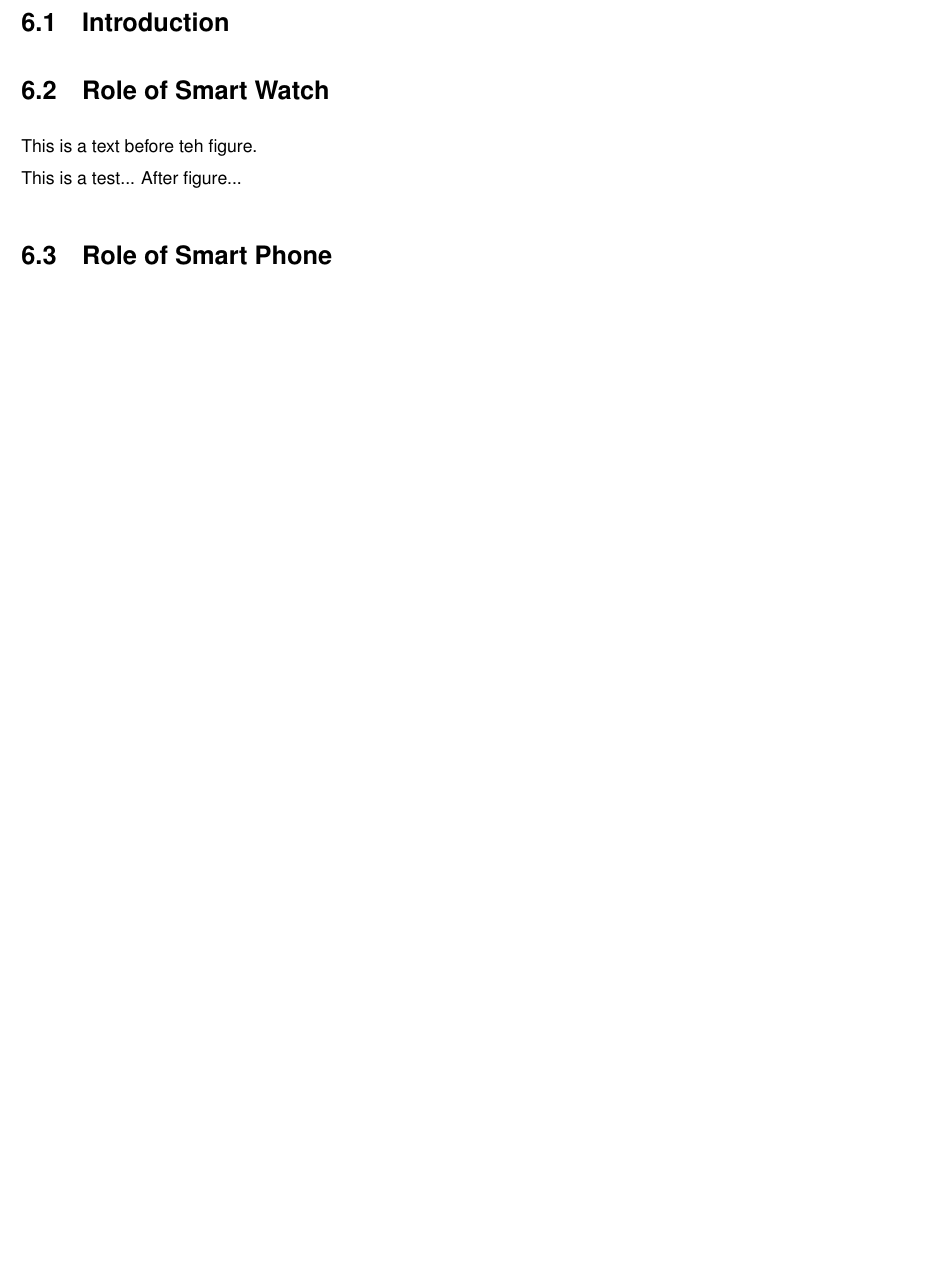
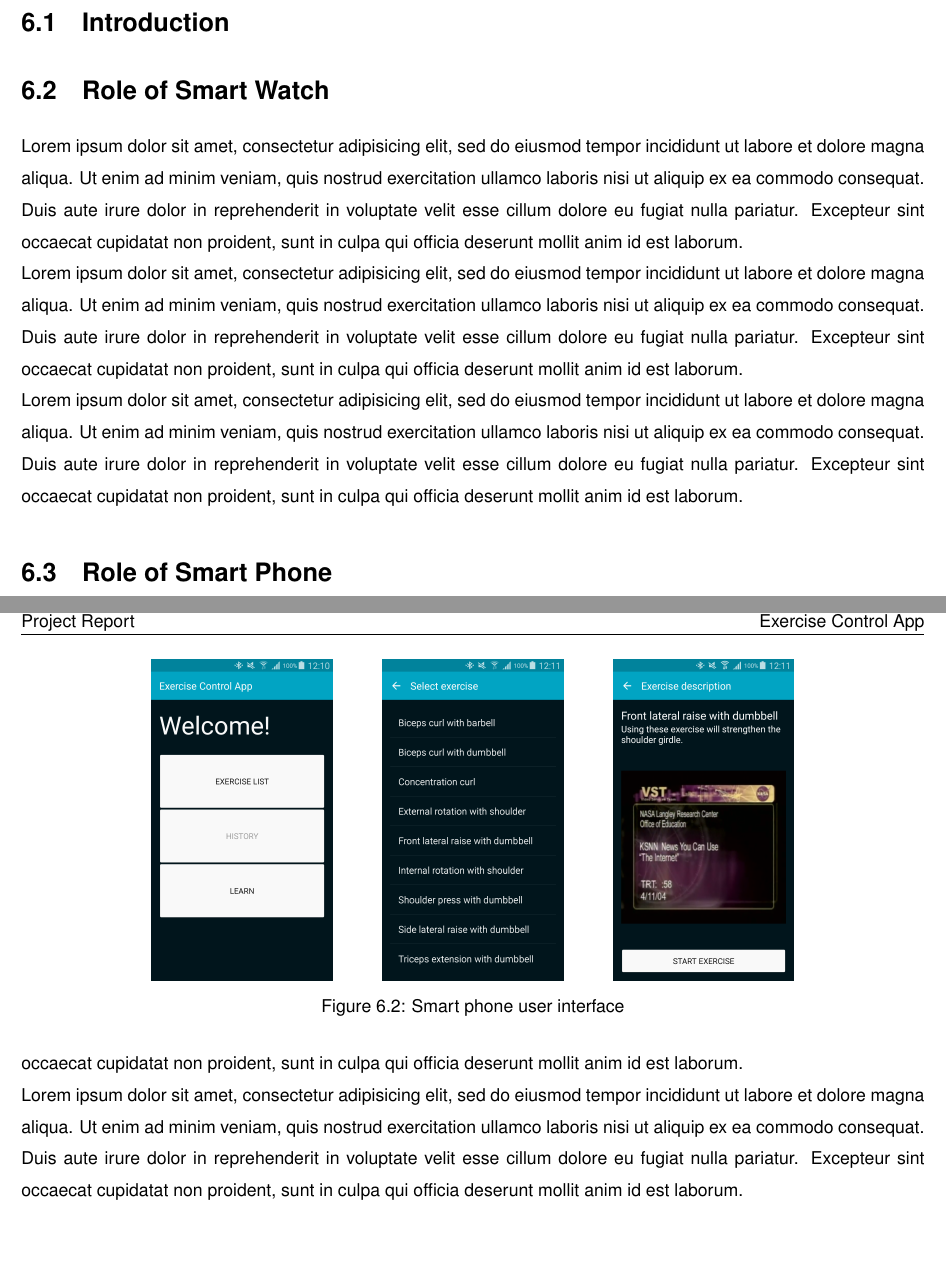
Before and after one commit to mirsmartgrp/docs, a LaTeX document (report/index.tex, which reads report/60_exercise_control_app/02_role_of_smart_watch.tex, report/60_exercise_control_app/03_role_of_smart_phone.tex): part of page 11 of 13 before the commit and two parts of pages 11 and 12 of 14 after it, the two joined at a grey line, cut so that both start at the same text, the shorter picture padded with empty space. Compiled offline with pdfLaTeX.

Commit message:
fix figures

```diff
--- a/report/60_exercise_control_app/02_role_of_smart_watch.tex
+++ b/report/60_exercise_control_app/02_role_of_smart_watch.tex
@@ -1,7 +1,6 @@
 \section{Role of Smart Watch}
 
-This is a text before teh figure.
-\begin{figure}[b]
+\begin{figure}[b!]
   \centering
     \begin{minipage}{0.20\textwidth}
       \centering
@@ -19,4 +18,8 @@ This is a text before teh figure.
   \label{fig:smwui}
 \end{figure}
 
-This is a test... After figure...
+Lorem ipsum dolor sit amet, consectetur adipisicing elit, sed do eiusmod tempor incididunt ut labore et dolore magna aliqua. Ut enim ad minim veniam, quis nostrud exercitation ullamco laboris nisi ut aliquip ex ea commodo consequat. Duis aute irure dolor in reprehenderit in voluptate velit esse cillum dolore eu fugiat nulla pariatur. Excepteur sint occaecat cupidatat non proident, sunt in culpa qui officia deserunt mollit anim id est laborum.
+
+Lorem ipsum dolor sit amet, consectetur adipisicing elit, sed do eiusmod tempor incididunt ut labore et dolore magna aliqua. Ut enim ad minim veniam, quis nostrud exercitation ullamco laboris nisi ut aliquip ex ea commodo consequat. Duis aute irure dolor in reprehenderit in voluptate velit esse cillum dolore eu fugiat nulla pariatur. Excepteur sint occaecat cupidatat non proident, sunt in culpa qui officia deserunt mollit anim id est laborum.
+
+Lorem ipsum dolor sit amet, consectetur adipisicing elit, sed do eiusmod tempor incididunt ut labore et dolore magna aliqua. Ut enim ad minim veniam, quis nostrud exercitation ullamco laboris nisi ut aliquip ex ea commodo consequat. Duis aute irure dolor in reprehenderit in voluptate velit esse cillum dolore eu fugiat nulla pariatur. Excepteur sint occaecat cupidatat non proident, sunt in culpa qui officia deserunt mollit anim id est laborum.
--- a/report/60_exercise_control_app/03_role_of_smart_phone.tex
+++ b/report/60_exercise_control_app/03_role_of_smart_phone.tex
@@ -1 +1,17 @@
 \section{Role of Smart Phone}
+
+\begin{figure}[t!]
+  \centering
+    \begin{minipage}{0.25\textwidth}
+      \centering
+        \includegraphics[width=0.80\textwidth]{00_resources/figures/Android_Phone_MainView.png}
+    \end{minipage}
+    \begin{minipage}{0.25\textwidth}
+      \centering
+        \includegraphics[width=0.80\textwidth]{00_resources/figures/Android_Phone_ListView.png}
+    \end{minipage}
+    \begin{minipage}{0.25\textwidth}
+      \centering
+        \includegraphics[width=0.80\textwidth]{00_resources/figures/Android_Phone_DescriptionView.png}
+    \end{minipage}
+  \caption{Smart phone user interface}
@@ -1,0 +23,3 @@
+Lorem ipsum dolor sit amet, consectetur adipisicing elit, sed do eiusmod tempor incididunt ut labore et dolore magna aliqua. Ut enim ad minim veniam, quis nostrud exercitation ullamco laboris nisi ut aliquip ex ea commodo consequat. Duis aute irure dolor in reprehenderit in voluptate velit esse cillum dolore eu fugiat nulla pariatur. Excepteur sint occaecat cupidatat non proident, sunt in culpa qui officia deserunt mollit anim id est laborum.
+
+Lorem ipsum dolor sit amet, consectetur adipisicing elit, sed do eiusmod tempor incididunt ut labore et dolore magna aliqua. Ut enim ad minim veniam, quis nostrud exercitation ullamco laboris nisi ut aliquip ex ea commodo consequat. Duis aute irure dolor in reprehenderit in voluptate velit esse cillum dolore eu fugiat nulla pariatur. Excepteur sint occaecat cupidatat non proident, sunt in culpa qui officia deserunt mollit anim id est laborum.
```
Also changed, not shown: report/60_exercise_control_app/03_role_of_smart_phone.tex (5 more changed lines).
